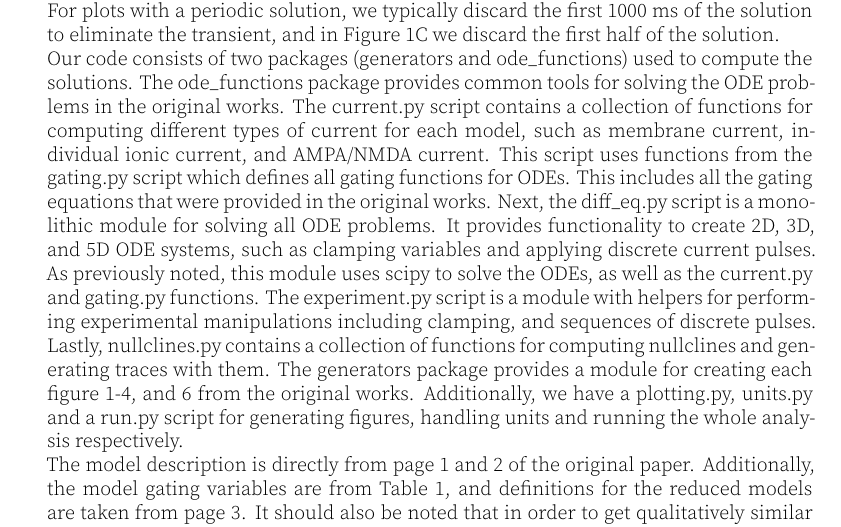
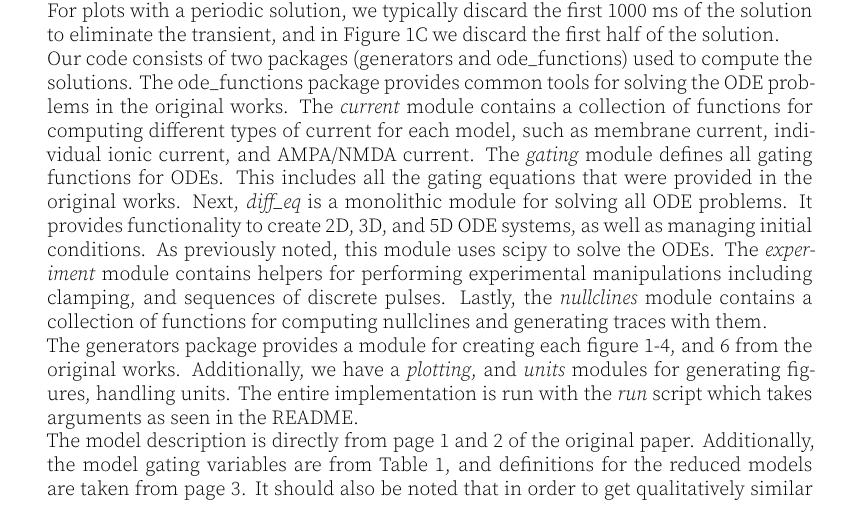
Before and after one commit to maryupshall/ReScience_Qian_2014, a LaTeX document (article/article.tex, which reads article/content.tex): part of page 2 of 11, cut so that both start at the same text. The pictures show the PDF file article/article.pdf that the author committed with the source.

Commit message:
Fix up implementation details in MS and recompile

```diff
--- a/article/content.tex
+++ b/article/content.tex
@@ -18,8 +18,9 @@ We aim to replicate Figures 1--4 and 6 of the original manuscript \cite{Qian2014
 
 This replication uses the model described by Qian et al. (2014), and personal communication with the authors. While the original study computed all simulations, bifurcation diagrams, and nullclines using XPPAUT, our replication uses Python3.6 (for full package specifications including version numbers, please see the included \colorhref{https://github.com/mupsh/ReScience\_Qian\_2014/blob/master/requirements.txt}{requirements file} in the code repository). We solve the ODEs with the scipy \emph{odeint} function which is a stiffness-switching adaptive solver. $1.5\times 10^{-8}$ was used for the relative and absolute tolerance (except Figure 1C which uses $1\times 10^{-3}$ due to stiffness issues). Solutions are saved with a resolution of 0.1 ms. Additionally we used pyDSTool \cite{pydstool} for computing bifurcation diagrams, which provides a python interface to the AUTO bifurcation environment. For plots with a periodic solution, we typically discard the first 1000 ms of the solution to eliminate the transient, and in Figure 1C we discard the first half of the solution.
 
-Our code consists of two packages (generators and ode\_functions) used to compute the solutions. The ode\_functions package provides common tools for solving the ODE problems in the original works. The current.py script contains a collection of functions for computing different types of current for each model, such as membrane current, individual ionic current, and AMPA/NMDA current. This script uses functions from the gating.py script which defines all gating functions for ODEs. This includes all the gating equations that were provided in the original works. Next, the diff\_eq.py script is a monolithic module for solving all ODE problems. It provides functionality to create 2D, 3D, and 5D ODE systems, such as clamping variables and applying discrete current pulses. As previously noted, this module uses scipy to solve the ODEs, as well as the current.py and gating.py functions. The experiment.py script is a module with helpers for performing experimental manipulations including clamping, and sequences of discrete pulses. Lastly, nullclines.py contains a collection of functions for computing nullclines and generating traces with them.
-The generators package provides a module for creating each figure 1-4, and 6 from the original works. Additionally, we have a plotting.py, units.py and a run.py script for generating figures, handling units and running the whole analysis respectively.
+Our code consists of two packages (generators and ode\_functions) used to compute the solutions. The ode\_functions package provides common tools for solving the ODE problems in the original works. The \emph{current} module contains a collection of functions for computing different types of current for each model, such as membrane current, individual ionic current, and AMPA/NMDA current. The \emph{gating} module defines all gating functions for ODEs. This includes all the gating equations that were provided in the original works. Next, \emph{diff\_eq} is a monolithic module for solving all ODE problems. It provides functionality to create 2D, 3D, and 5D ODE systems, as well as managing initial conditions. As previously noted, this module uses scipy to solve the ODEs. The \emph{experiment} module contains helpers for performing experimental manipulations including clamping, and sequences of discrete pulses. Lastly, the \emph{nullclines} module contains a collection of functions for computing nullclines and generating traces with them.
+
+The generators package provides a module for creating each figure 1-4, and 6 from the original works. Additionally, we have a \emph{plotting}, and \emph{units} modules for generating figures, handling units. The entire implementation is run with the \emph{run} script which takes arguments as seen in the README.
 
 The model description is directly from page 1 and 2 of the original paper. Additionally, the model gating variables are from Table 1, and definitions for the reduced models are taken from page 3. It should also be noted that in order to get qualitatively similar results to those shown in Figure 1D2 we change the time constant equation (Table 1 of the original manuscript) for the activation of potassium current ($\tau_n$) for all simulations as follows:
 
```
Also changed, not shown: article/article.pdf, article/content.tex (4 more changed lines), 1 other file.
